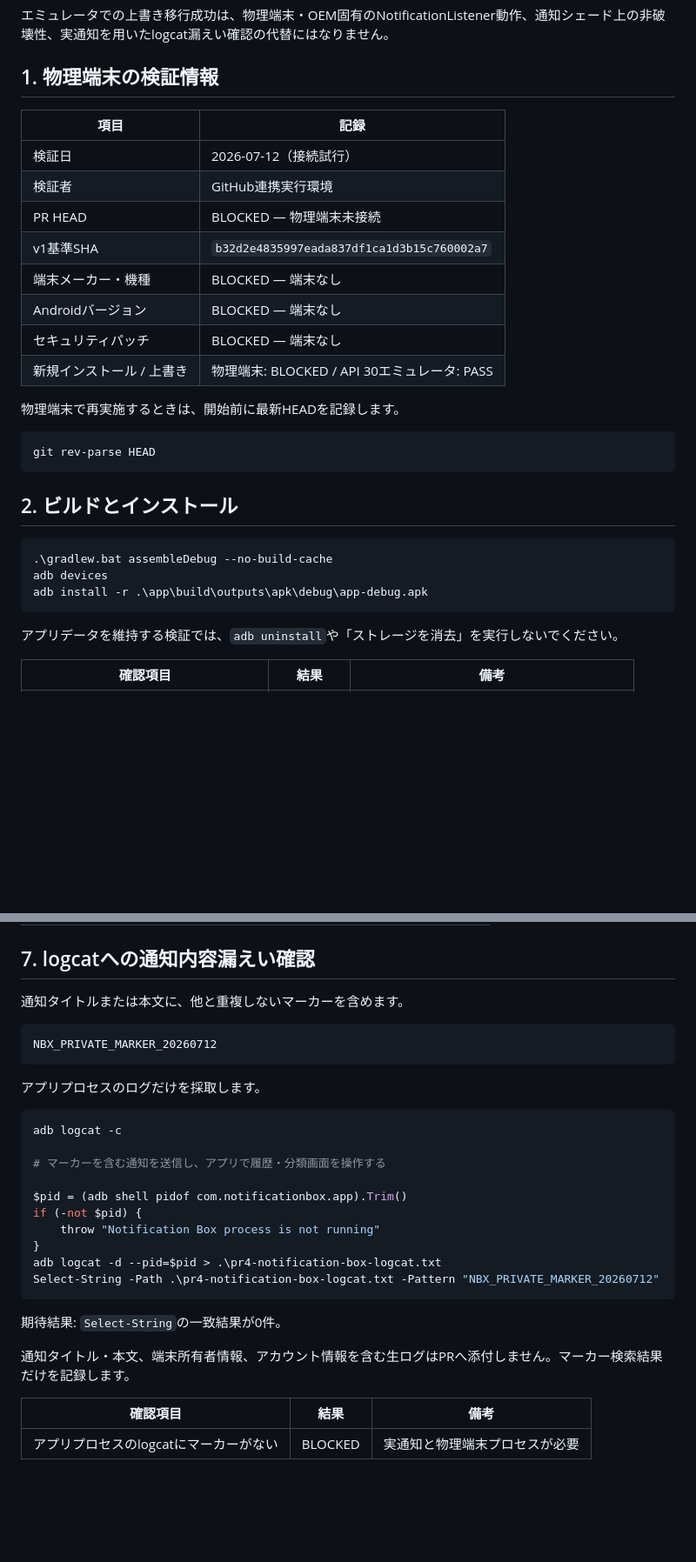
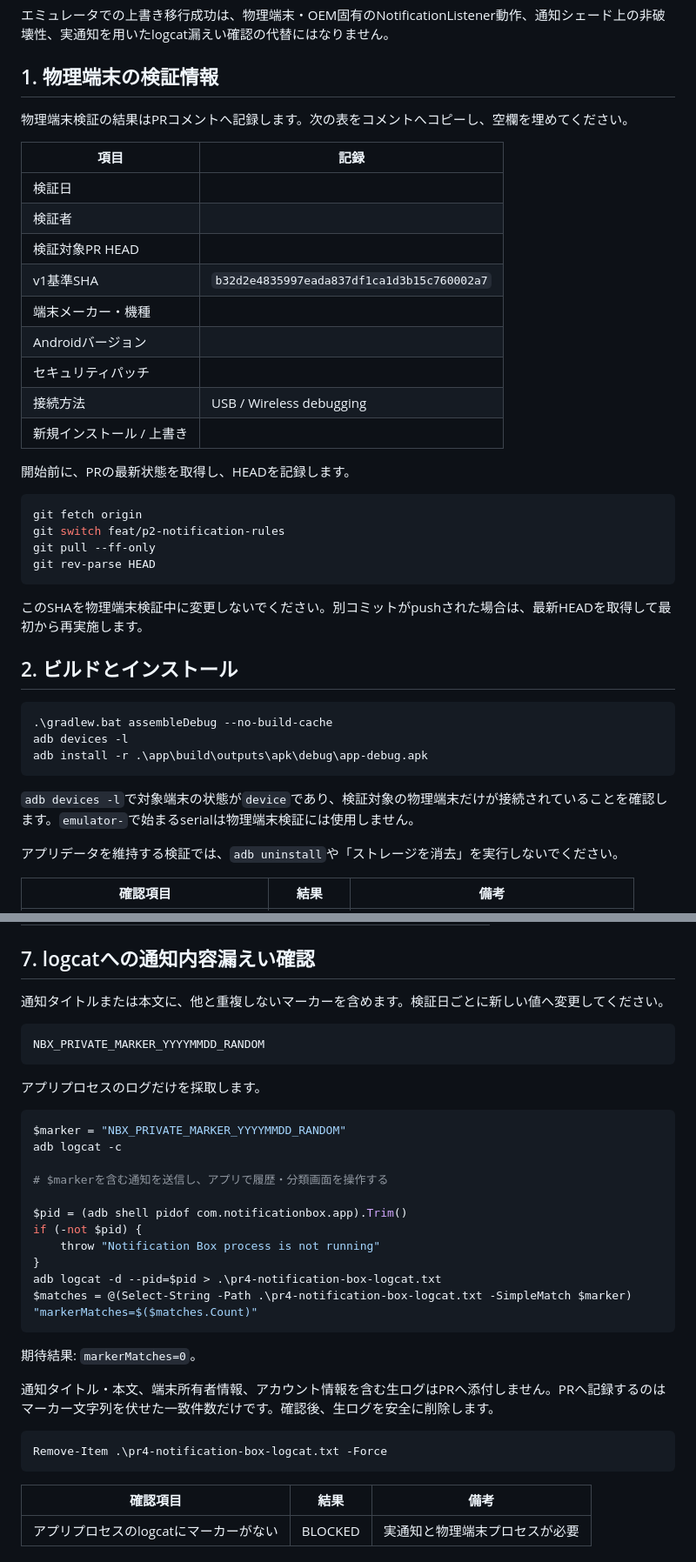
Before and after one commit to kaenozu/notification-box-android, a Markdown page: docs/pr4-device-validation.md, 2 parts joined by grey strips. Shown at 87% size. Rendered like a GitHub page; blank space fills up the shorter version.

````diff
--- a/docs/pr4-device-validation.md
+++ b/docs/pr4-device-validation.md
@@ -34,30 +47,40 @@
 
 ## 1. 物理端末の検証情報
 
+物理端末検証の結果はPRコメントへ記録します。次の表をコメントへコピーし、空欄を埋めてください。
+
 | 項目 | 記録 |
 | --- | --- |
-| 検証日 | 2026-07-12（接続試行） |
-| 検証者 | GitHub連携実行環境 |
-| PR HEAD | BLOCKED — 物理端末未接続 |
+| 検証日 |  |
+| 検証者 |  |
+| 検証対象PR HEAD |  |
 | v1基準SHA | `b32d2e4835997eada837df1ca1d3b15c760002a7` |
-| 端末メーカー・機種 | BLOCKED — 端末なし |
-| Androidバージョン | BLOCKED — 端末なし |
-| セキュリティパッチ | BLOCKED — 端末なし |
-| 新規インストール / 上書き | 物理端末: BLOCKED / API 30エミュレータ: PASS |
+| 端末メーカー・機種 |  |
+| Androidバージョン |  |
+| セキュリティパッチ |  |
+| 接続方法 | USB / Wireless debugging |
+| 新規インストール / 上書き |  |
 
-物理端末で再実施するときは、開始前に最新HEADを記録します。
+開始前に、PRの最新状態を取得し、HEADを記録します。
 
 ```powershell
+git fetch origin
+git switch feat/p2-notification-rules
+git pull --ff-only
 git rev-parse HEAD
 ```
+
+このSHAを物理端末検証中に変更しないでください。別コミットがpushされた場合は、最新HEADを取得して最初から再実施します。
 
 ## 2. ビルドとインストール
 
 ```powershell
 .\gradlew.bat assembleDebug --no-build-cache
-adb devices
+adb devices -l
 adb install -r .\app\build\outputs\apk\debug\app-debug.apk
 ```
+
+`adb devices -l`で対象端末の状態が`device`であり、検証対象の物理端末だけが接続されていることを確認します。`emulator-`で始まるserialは物理端末検証には使用しません。
 
 アプリデータを維持する検証では、`adb uninstall`や「ストレージを消去」を実行しないでください。
 
@@ -157,30 +181,36 @@ adb shell am force-stop com.notificationbox.app
 
 ## 7. logcatへの通知内容漏えい確認
 
-通知タイトルまたは本文に、他と重複しないマーカーを含めます。
+通知タイトルまたは本文に、他と重複しないマーカーを含めます。検証日ごとに新しい値へ変更してください。
 
 ```text
-NBX_PRIVATE_MARKER_20260712
+NBX_PRIVATE_MARKER_YYYYMMDD_RANDOM
 ```
 
 アプリプロセスのログだけを採取します。
 
 ```powershell
+$marker = "NBX_PRIVATE_MARKER_YYYYMMDD_RANDOM"
 adb logcat -c
 
-# マーカーを含む通知を送信し、アプリで履歴・分類画面を操作する
+# $markerを含む通知を送信し、アプリで履歴・分類画面を操作する
 
 $pid = (adb shell pidof com.notificationbox.app).Trim()
 if (-not $pid) {
     throw "Notification Box process is not running"
 }
 adb logcat -d --pid=$pid > .\pr4-notification-box-logcat.txt
-Select-String -Path .\pr4-notification-box-logcat.txt -Pattern "NBX_PRIVATE_MARKER_20260712"
+$matches = @(Select-String -Path .\pr4-notification-box-logcat.txt -SimpleMatch $marker)
+"markerMatches=$($matches.Count)"
 ```
 
-期待結果: `Select-String`の一致結果が0件。
+期待結果: `markerMatches=0`。
 
-通知タイトル・本文、端末所有者情報、アカウント情報を含む生ログはPRへ添付しません。マーカー検索結果だけを記録します。
+通知タイトル・本文、端末所有者情報、アカウント情報を含む生ログはPRへ添付しません。PRへ記録するのはマーカー文字列を伏せた一致件数だけです。確認後、生ログを安全に削除します。
+
+```powershell
+Remove-Item .\pr4-notification-box-logcat.txt -Force
+```
 
 | 確認項目 | 結果 | 備考 |
 | --- | --- | --- |
````
Also changed, not shown: other parts of docs/pr4-device-validation.md (+63 -6 lines).
